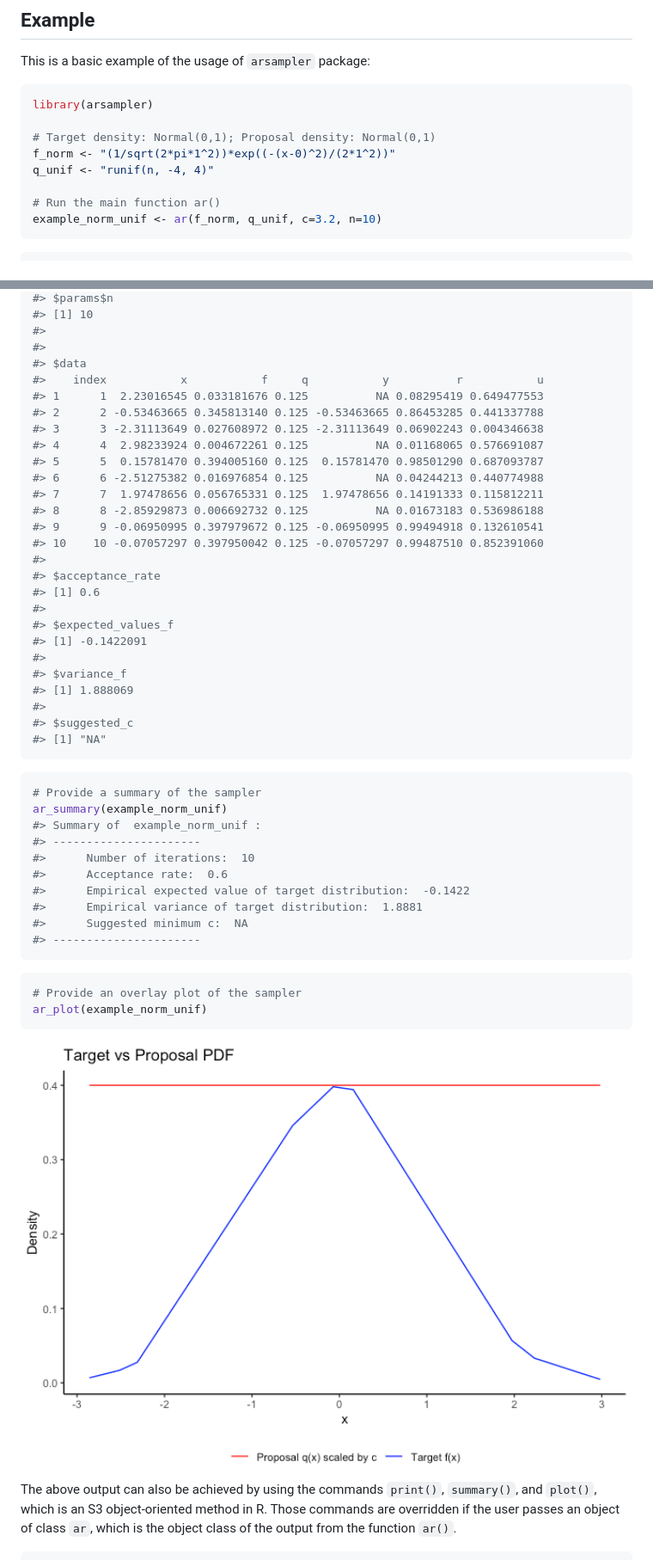
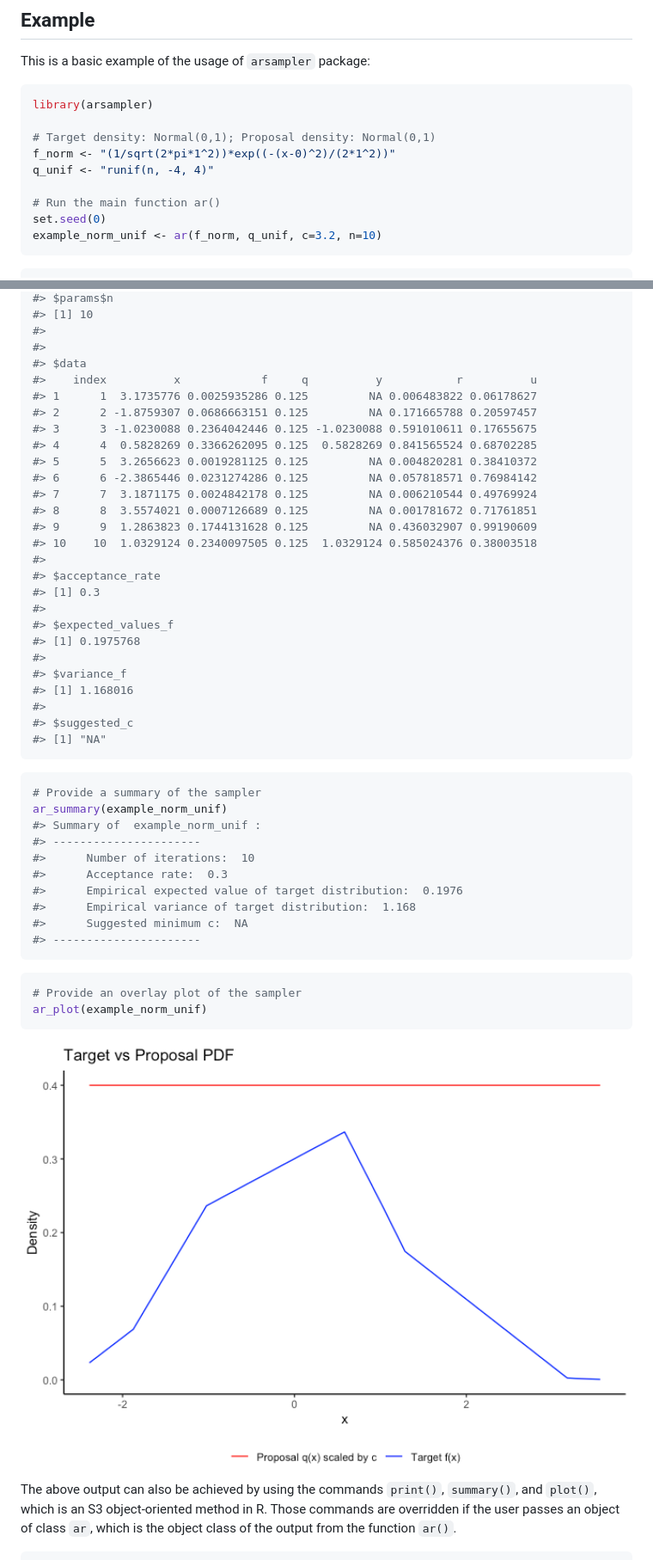
Before and after one commit to enggelin/arsampler, a Markdown page: README.md, 2 parts joined by grey strips. Shown: that part at 86% size. Drawn GitHub-style; pictures changed too: man/figures/README-unnamed-chunk-4-1.png, man/figures/README-unnamed-chunk-7-1.png.

Commit message:
Modification to the readme file.

````diff
--- a/README.md
+++ b/README.md
@@ -70,6 +70,7 @@ f_norm <- "(1/sqrt(2*pi*1^2))*exp((-(x-0)^2)/(2*1^2))"
 q_unif <- "runif(n, -4, 4)"
 
 # Run the main function ar()
+set.seed(0)
 example_norm_unif <- ar(f_norm, q_unif, c=3.2, n=10)
 ```
 
@@ -93,26 +94,26 @@ ar_print(example_norm_unif)
 #>
 #>
 #> $data
-#>    index           x           f     q           y          r           u
-#> 1      1  2.23016545 0.033181676 0.125          NA 0.08295419 0.649477553
-#> 2      2 -0.53463665 0.345813140 0.125 -0.53463665 0.86453285 0.441337788
-#> 3      3 -2.31113649 0.027608972 0.125 -2.31113649 0.06902243 0.004346638
-#> 4      4  2.98233924 0.004672261 0.125          NA 0.01168065 0.576691087
-#> 5      5  0.15781470 0.394005160 0.125  0.15781470 0.98501290 0.687093787
-#> 6      6 -2.51275382 0.016976854 0.125          NA 0.04244213 0.440774988
-#> 7      7  1.97478656 0.056765331 0.125  1.97478656 0.14191333 0.115812211
-#> 8      8 -2.85929873 0.006692732 0.125          NA 0.01673183 0.536986188
-#> 9      9 -0.06950995 0.397979672 0.125 -0.06950995 0.99494918 0.132610541
-#> 10    10 -0.07057297 0.397950042 0.125 -0.07057297 0.99487510 0.852391060
+#>    index          x            f     q          y           r          u
+#> 1      1  3.1735776 0.0025935286 0.125         NA 0.006483822 0.06178627
+#> 2      2 -1.8759307 0.0686663151 0.125         NA 0.171665788 0.20597457
+#> 3      3 -1.0230088 0.2364042446 0.125 -1.0230088 0.591010611 0.17655675
+#> 4      4  0.5828269 0.3366262095 0.125  0.5828269 0.841565524 0.68702285
+#> 5      5  3.2656623 0.0019281125 0.125         NA 0.004820281 0.38410372
+#> 6      6 -2.3865446 0.0231274286 0.125         NA 0.057818571 0.76984142
+#> 7      7  3.1871175 0.0024842178 0.125         NA 0.006210544 0.49769924
+#> 8      8  3.5574021 0.0007126689 0.125         NA 0.001781672 0.71761851
+#> 9      9  1.2863823 0.1744131628 0.125         NA 0.436032907 0.99190609
+#> 10    10  1.0329124 0.2340097505 0.125  1.0329124 0.585024376 0.38003518
 #>
 #> $acceptance_rate
-#> [1] 0.6
+#> [1] 0.3
 #>
 #> $expected_values_f
-#> [1] -0.1422091
+#> [1] 0.1975768
 #>
 #> $variance_f
-#> [1] 1.888069
+#> [1] 1.168016
 #>
 #> $suggested_c
 #> [1] "NA"
@@ -124,9 +125,9 @@ ar_summary(example_norm_unif)
 #> Summary of  example_norm_unif :
 #> ----------------------
 #>      Number of iterations:  10
-#>      Acceptance rate:  0.6
-#>      Empirical expected value of target distribution:  -0.1422
-#>      Empirical variance of target distribution:  1.8881
+#>      Acceptance rate:  0.3
+#>      Empirical expected value of target distribution:  0.1976
+#>      Empirical variance of target distribution:  1.168
 #>      Suggested minimum c:  NA
 #> ----------------------
 ```
````
Also changed, not shown: other parts of README.md (+54 -47 lines), man/figures/README-unnamed-chunk-11-1.png, man/figures/README-unnamed-chunk-11-2.png, man/figures/README-unnamed-chunk-11-3.png, man/figures/README-unnamed-chunk-11-4.png, 1 other file.
